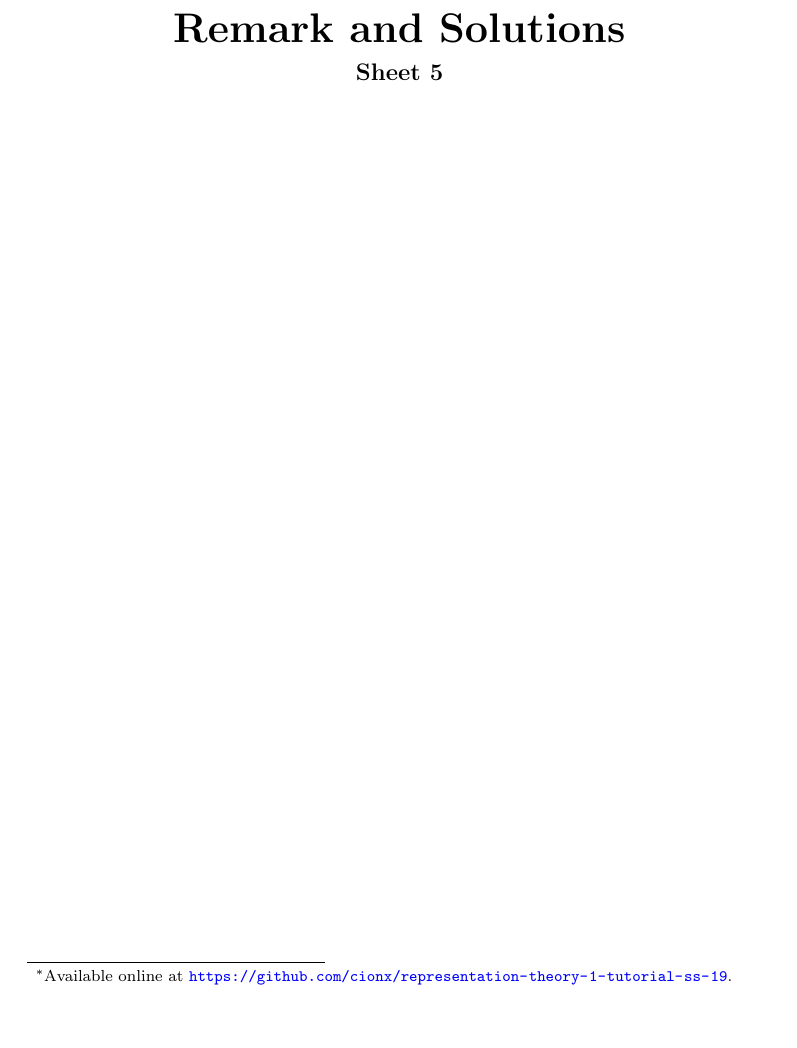
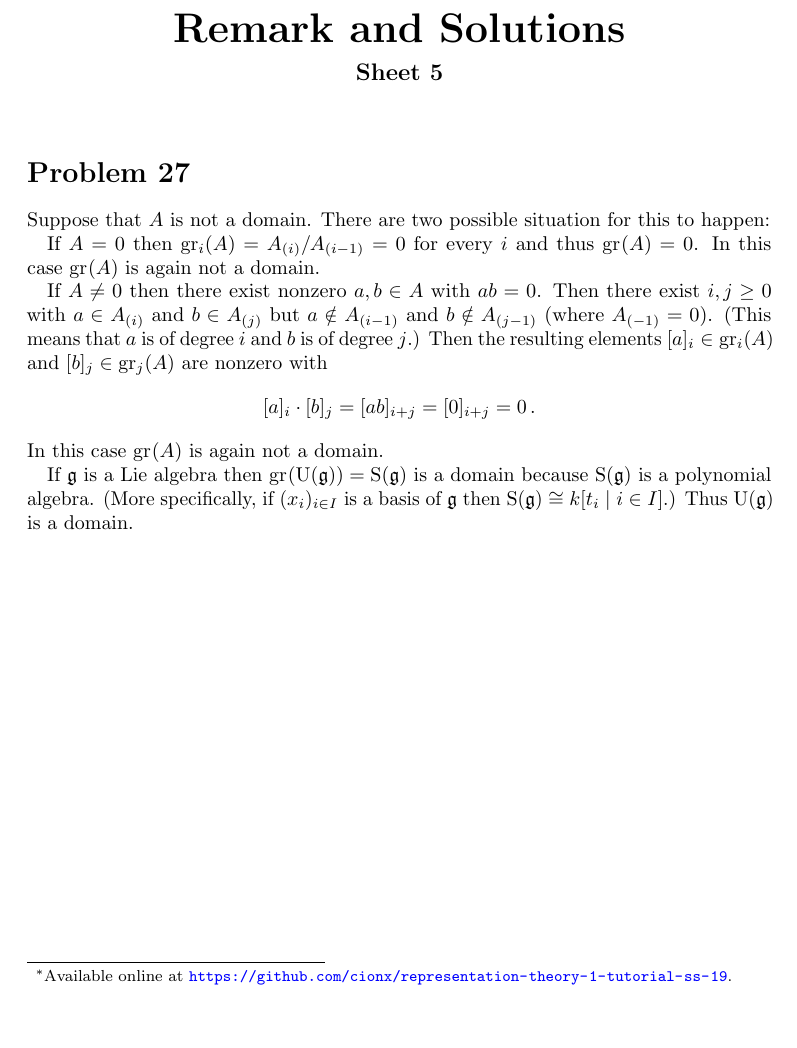
Before and after one commit to cionx/representation-theory-1-tutorial-ss-19, a LaTeX document (sheet_05/sheet_05.tex, which reads generalstyle.sty, sheet_05/exercise_27.tex): part of the page, cut so that both start at the same text, the shorter picture padded with empty space. Compiled offline with pdfLaTeX.

Commit message:
Typed a solution to Problem 27.

```diff
--- a/generalstyle.sty
+++ b/generalstyle.sty
@@ -97,6 +97,9 @@
 \DeclareMathOperator{\End}{End}
 \NewDocumentCommand{\exterior}{O{}m}{\bigwedge^{#1}(#2)}
 \DeclareMathOperator{\GL}{GL}
+\NewDocumentCommand{\gr}{O{}}{
+  {\operatorname{gr}}{}_{#1}  % hell again
+}
 \DeclareMathOperator{\jacob}{J}
 \DeclareMathOperator{\nil}{nil}
 \DeclareMathOperator{\mat}{M}
@@ -104,6 +107,8 @@
 \DeclareMathOperator{\SL}{SL}
 \DeclareMathOperator{\srad}{srad}
 \DeclareMathOperator{\rad}{rad}
+\DeclareMathOperator{\Symm}{S}
+\DeclareMathOperator{\Univ}{U}
 
 % arrow
 \newcommand{\xlongto}[1]{\xlongrightarrow{\; #1 \;}}
--- a/sheet_05/exercise_27.tex
+++ b/sheet_05/exercise_27.tex
@@ -1 +1,26 @@
-\addtocounter{section}{1}
+\section{}
+
+Suppose that~$A$ is not a domain.
+There are two possible situation for this to happen:
+
+If~$A = 0$ then~$\gr[i](A) = A_{(i)} / A_{(i-1)} = 0$ for every~$i$ and thus~$\gr(A) = 0$.
+In this case~$\gr(A)$ is again not a domain.
+
+If~$A \neq 0$ then there exist nonzero~$a, b \in A$ with~$ab = 0$.
+Then there exist~$i, j \geq 0$ with~$a \in A_{(i)}$ and~$b \in A_{(j)}$ but~$a \notin A_{(i-1)}$ and~$b \notin A_{(j-1)}$ (where~$A_{(-1)} = 0$).
+(This means that~$a$ is of degree~$i$ and~$b$ is of degree~$j$.)
+Then the resulting elements~$[a]_i \in \gr[i](A)$ and~$[b]_j \in \gr[j](A)$ are nonzero with
+\[
+  [a]_i \cdot [b]_j
+  =
+  [ab]_{i+j}
+  =
+  [0]_{i+j}
+  =
+  0 \,.
+\]
+In this case~$\gr(A)$ is again not a domain.
+
+If~$\glie$ is a Lie~algebra then~$\gr(\Univ(\glie)) = \Symm(\glie)$ is a domain because~$\Symm(\glie)$ is a polynomial algebra.
+(More specifically, if~$(x_i)_{i \in I}$ is a basis of~$\glie$ then~$\Symm(\glie) \cong k[t_i \suchthat i \in I]$.)
+Thus~$\Univ(\glie)$ is a domain.
```
Also changed, not shown: sheet_05/sheet_05.pdf.
